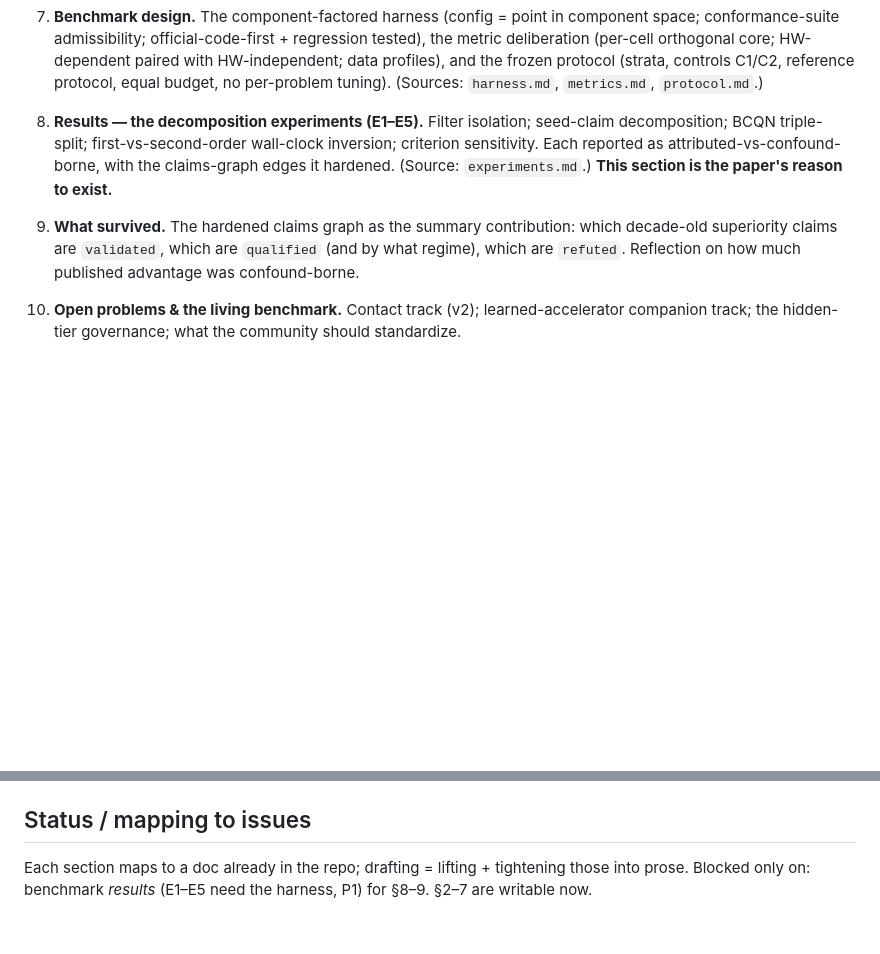
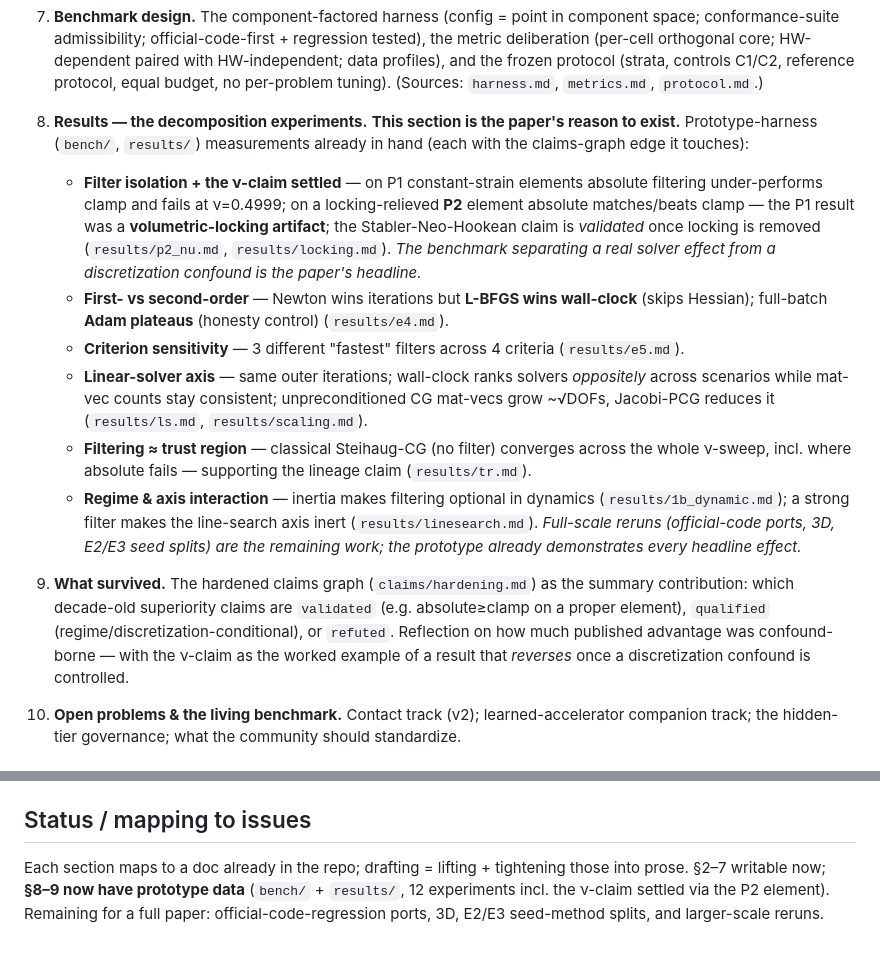
Before and after one commit to alecjacobson/mesh-elasticity-solver-benchmark, a Markdown page: docs/paper-outline.md, 2 parts joined by grey strips. Rendered like a GitHub page; blank space fills up the shorter version.

Commit message:
Fill paper outline §8-9 with measured prototype results (incl. ν-claim settled)
Co-Authored-By: Claude Opus 4.8 (1M context) <noreply@anthropic.com>

```diff
--- a/docs/paper-outline.md
+++ b/docs/paper-outline.md
@@ -53,14 +53,33 @@ which published superiority claims survive confound control.
    profiles), and the frozen protocol (strata, controls C1/C2, reference protocol, equal budget,
    no per-problem tuning). (Sources: `harness.md`, `metrics.md`, `protocol.md`.)
 
-8. **Results — the decomposition experiments (E1–E5).** Filter isolation; seed-claim
-   decomposition; BCQN triple-split; first-vs-second-order wall-clock inversion; criterion
-   sensitivity. Each reported as attributed-vs-confound-borne, with the claims-graph edges it
-   hardened. (Source: `experiments.md`.) **This section is the paper's reason to exist.**
+8. **Results — the decomposition experiments.** **This section is the paper's reason to exist.**
+   Prototype-harness (`bench/`, `results/`) measurements already in hand (each with the
+   claims-graph edge it touches):
+   - **Filter isolation + the ν-claim settled** — on P1 constant-strain elements absolute
+     filtering under-performs clamp and fails at ν=0.4999; on a locking-relieved **P2** element
+     absolute matches/beats clamp — the P1 result was a **volumetric-locking artifact**; the
+     Stabler-Neo-Hookean claim is *validated* once locking is removed (`results/p2_nu.md`,
+     `results/locking.md`). *The benchmark separating a real solver effect from a discretization
+     confound is the paper's headline.*
+   - **First- vs second-order** — Newton wins iterations but **L-BFGS wins wall-clock** (skips
+     Hessian); full-batch **Adam plateaus** (honesty control) (`results/e4.md`).
+   - **Criterion sensitivity** — 3 different "fastest" filters across 4 criteria (`results/e5.md`).
+   - **Linear-solver axis** — same outer iterations; wall-clock ranks solvers *oppositely* across
+     scenarios while mat-vec counts stay consistent; unpreconditioned CG mat-vecs grow ~√DOFs,
+     Jacobi-PCG reduces it (`results/ls.md`, `results/scaling.md`).
+   - **Filtering ≈ trust region** — classical Steihaug-CG (no filter) converges across the whole
+     ν-sweep, incl. where absolute fails — supporting the lineage claim (`results/tr.md`).
+   - **Regime & axis interaction** — inertia makes filtering optional in dynamics
+     (`results/1b_dynamic.md`); a strong filter makes the line-search axis inert
+     (`results/linesearch.md`). *Full-scale reruns (official-code ports, 3D, E2/E3 seed splits)
+     are the remaining work; the prototype already demonstrates every headline effect.*
 
-9. **What survived.** The hardened claims graph as the summary contribution: which decade-old
-   superiority claims are `validated`, which are `qualified` (and by what regime), which are
-   `refuted`. Reflection on how much published advantage was confound-borne.
+9. **What survived.** The hardened claims graph (`claims/hardening.md`) as the summary
+   contribution: which decade-old superiority claims are `validated` (e.g. absolute≥clamp on a
+   proper element), `qualified` (regime/discretization-conditional), or `refuted`. Reflection on
+   how much published advantage was confound-borne — with the ν-claim as the worked example of a
+   result that *reverses* once a discretization confound is controlled.
 
 10. **Open problems & the living benchmark.** Contact track (v2); learned-accelerator companion
     track; the hidden-tier governance; what the community should standardize.
@@ -84,4 +103,6 @@ surrogates/PINNs are excluded from the core) stated once, tied to the scope ledg
 ## Status / mapping to issues
 
 Each section maps to a doc already in the repo; drafting = lifting + tightening those into prose.
-Blocked only on: benchmark *results* (E1–E5 need the harness, P1) for §8–9. §2–7 are writable now.
+§2–7 writable now; **§8–9 now have prototype data** (`bench/` + `results/`, 12 experiments incl.
+the ν-claim settled via the P2 element). Remaining for a full paper: official-code-regression
+ports, 3D, E2/E3 seed-method splits, and larger-scale reruns.
```
